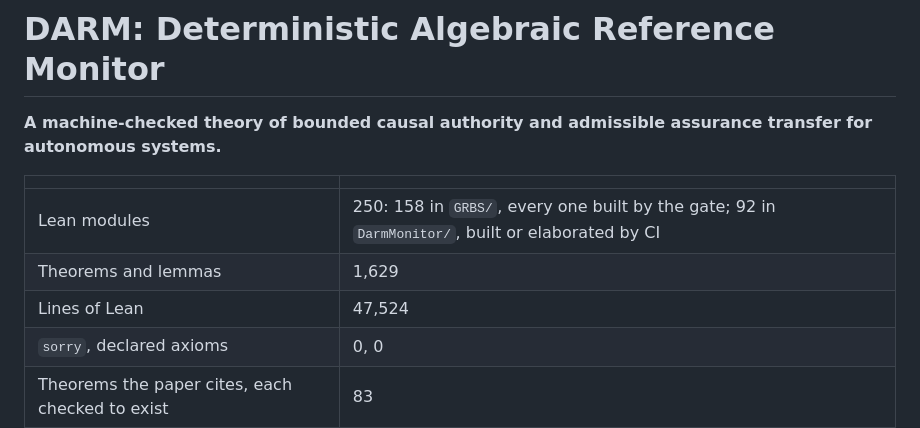
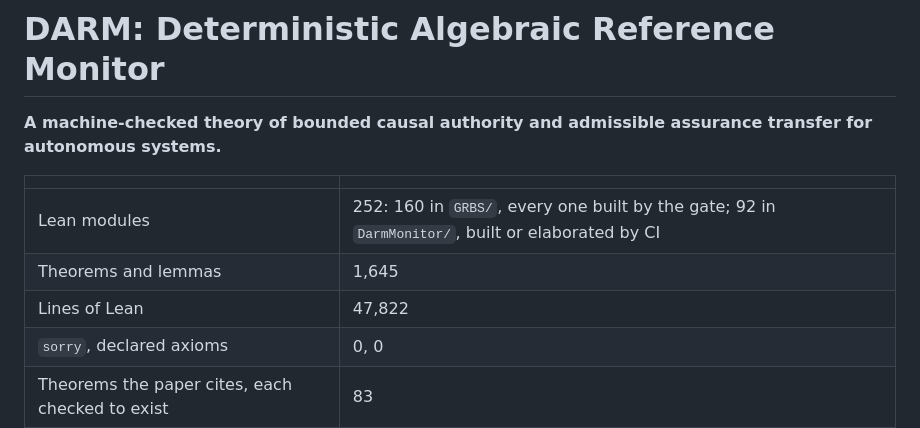
Before and after one commit to Goblohan/darm-monitor, a Markdown page: README.md, the part around the change. Rendered like a GitHub page.

Commit message:
docs: refresh README figures for B10 and B10b (#5)

```diff
--- a/README.md
+++ b/README.md
@@ -5,9 +5,9 @@
 <!-- figures:start -->
 | | |
 | --- | --- |
-| Lean modules | 250: 158 in `GRBS/`, every one built by the gate; 92 in `DarmMonitor/`, built or elaborated by CI |
-| Theorems and lemmas | 1,629 |
-| Lines of Lean | 47,524 |
+| Lean modules | 252: 160 in `GRBS/`, every one built by the gate; 92 in `DarmMonitor/`, built or elaborated by CI |
+| Theorems and lemmas | 1,645 |
+| Lines of Lean | 47,822 |
 | `sorry`, declared axioms | 0, 0 |
 | Theorems the paper cites, each checked to exist | 83 |
 <!-- figures:end -->
```
